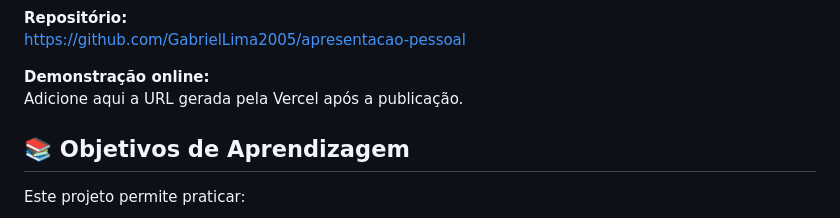
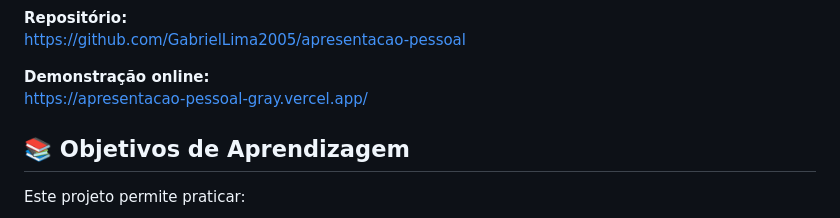
Before and after one commit to GabrielLima2005/apresentacao-pessoal, a Markdown page: README.md, the part around the change. Drawn GitHub-style.

Commit message:
Change online demo URL in README
Updated the online demonstration URL in the README.

```diff
--- a/README.md
+++ b/README.md
@@ -88,7 +88,7 @@ O projeto pode ser publicado gratuitamente na Vercel, utilizando o repositório
 https://github.com/GabrielLima2005/apresentacao-pessoal
 
 **Demonstração online:**
-Adicione aqui a URL gerada pela Vercel após a publicação.
+https://apresentacao-pessoal-gray.vercel.app/
 
 ## 📚 Objetivos de Aprendizagem
 
```
